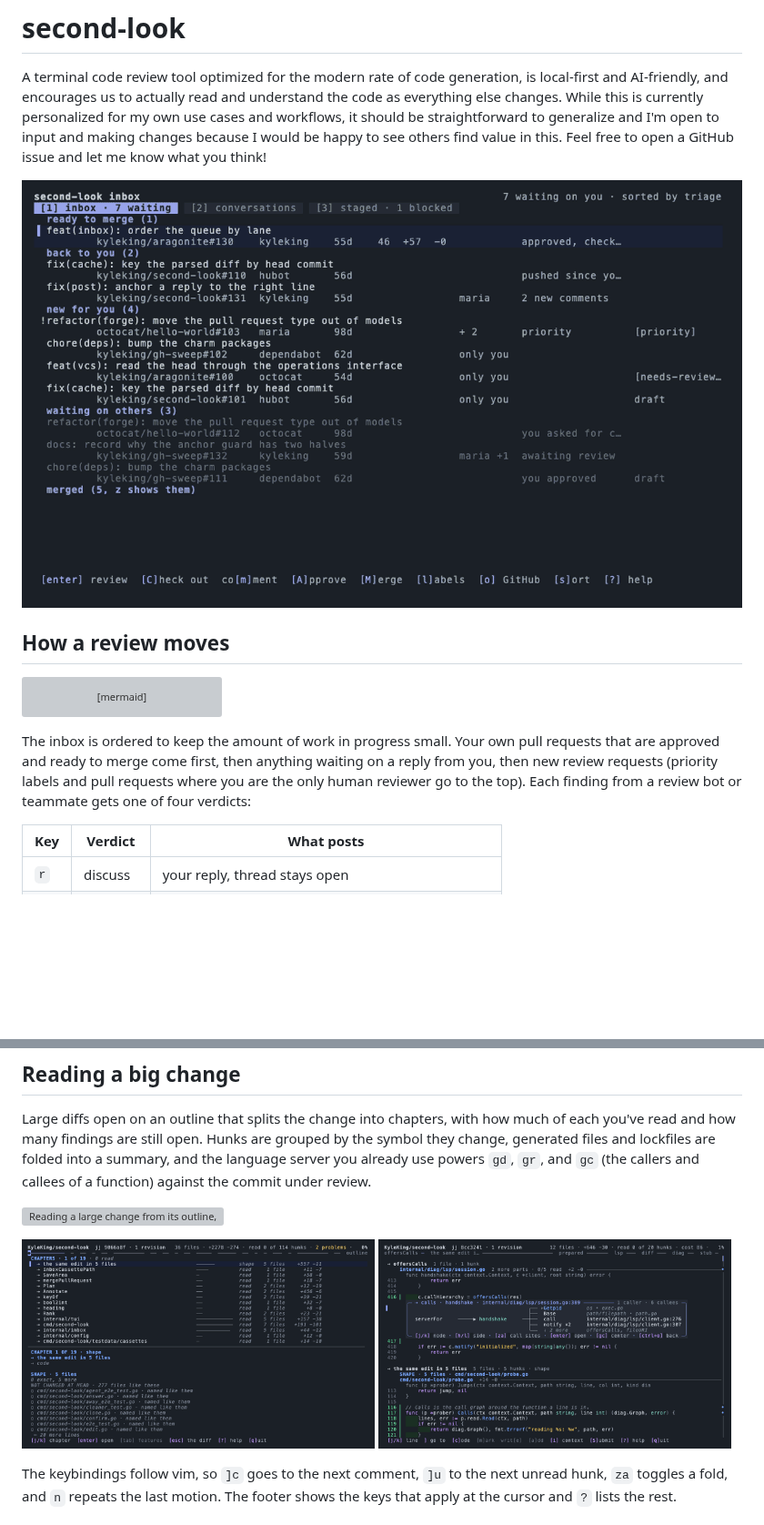
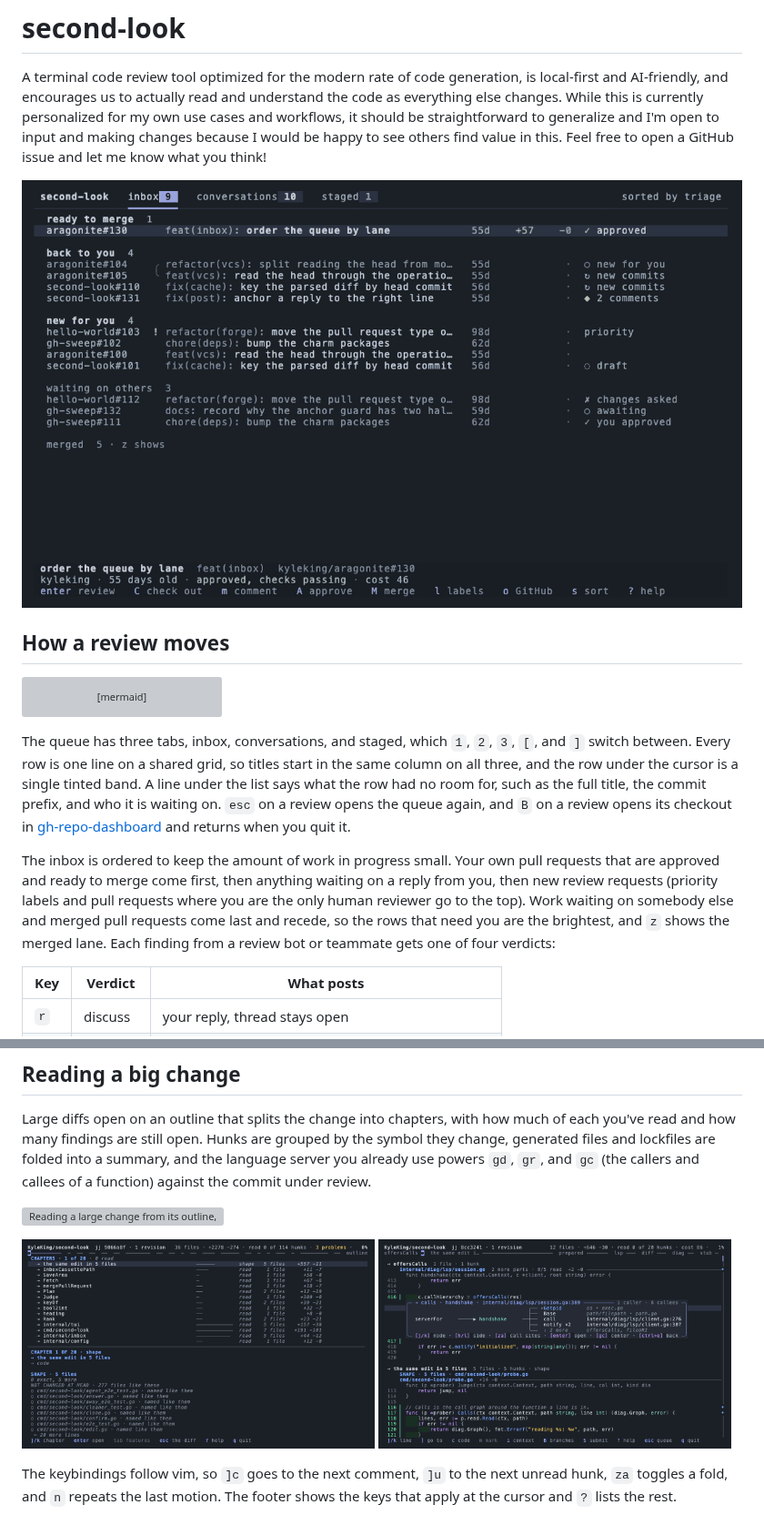
Before and after one commit to KyleKing/second-look, a Markdown page: README.md, 2 parts joined by grey strips. Shown at 91% size. GitHub-like rendering; pictures changed too: demo/triage.gif, docs/images/calls.png, docs/images/outline.png; blank space fills up the shorter version; grey boxes are pictures that could not be loaded.

Commit message:
docs: regenerate the demo recordings and stills and describe the queue grid

````diff
--- a/README.md
+++ b/README.md
@@ -18,7 +18,9 @@ flowchart LR
     Q -->|back to you, H| R
 ```
 
-The inbox is ordered to keep the amount of work in progress small. Your own pull requests that are approved and ready to merge come first, then anything waiting on a reply from you, then new review requests (priority labels and pull requests where you are the only human reviewer go to the top). Each finding from a review bot or teammate gets one of four verdicts:
+The queue has three tabs, inbox, conversations, and staged, which `1`, `2`, `3`, `[`, and `]` switch between. Every row is one line on a shared grid, so titles start in the same column on all three, and the row under the cursor is a single tinted band. A line under the list says what the row had no room for, such as the full title, the commit prefix, and who it is waiting on. `esc` on a review opens the queue again, and `B` on a review opens its checkout in [gh-repo-dashboard](https://github.com/KyleKing/gh-repo-dashboard) and returns when you quit it.
+
+The inbox is ordered to keep the amount of work in progress small. Your own pull requests that are approved and ready to merge come first, then anything waiting on a reply from you, then new review requests (priority labels and pull requests where you are the only human reviewer go to the top). Work waiting on somebody else and merged pull requests come last and recede, so the rows that need you are the brightest, and `z` shows the merged lane. Each finding from a review bot or teammate gets one of four verdicts:
 
 | Key | Verdict | What posts |
 | --- | ------- | ---------- |
````
Also changed, not shown: 1 other file.
